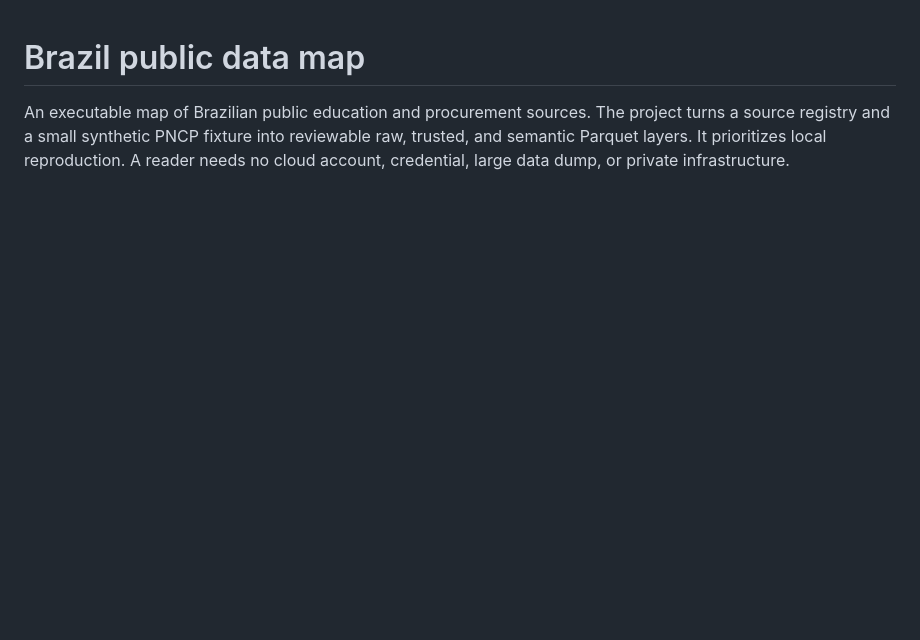
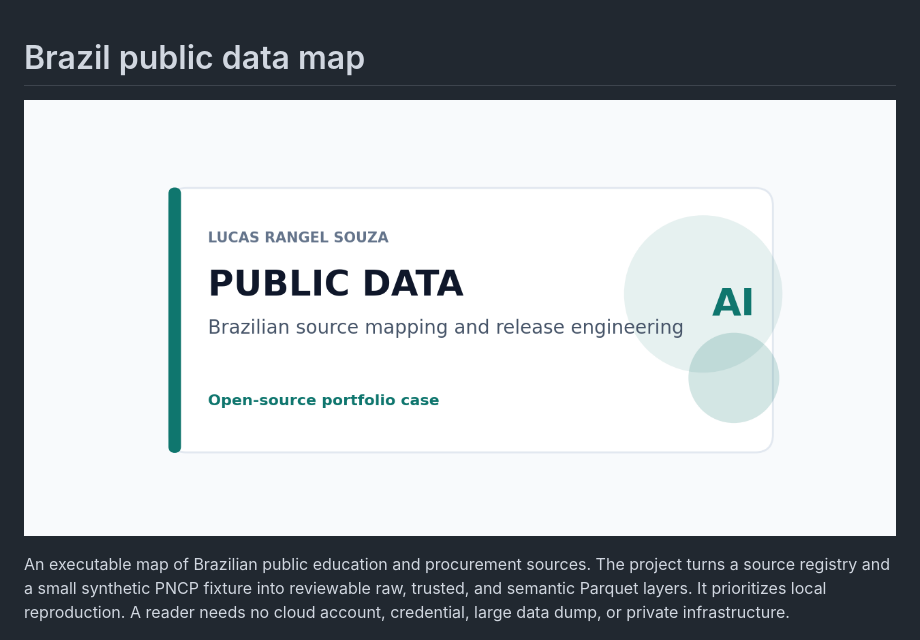
Before and after one commit to LucasRangelSSouza/brazil-public-data-map, a Markdown page: README.md, the part around the change. Drawn GitHub-style; pictures changed too: docs/assets/social-preview.png (added); blank space fills up the shorter version.

Commit message:
docs: add reproducible portfolio preview

```diff
--- a/README.md
+++ b/README.md
@@ -1,4 +1,6 @@
 # Brazil public data map
+
+![Social preview for the Brazil public data map](docs/assets/social-preview.png)
 
 An executable map of Brazilian public education and procurement sources. The project turns a source registry and a small synthetic PNCP fixture into reviewable raw, trusted, and semantic Parquet layers. It prioritizes local reproduction. A reader needs no cloud account, credential, large data dump, or private infrastructure.
 
```
